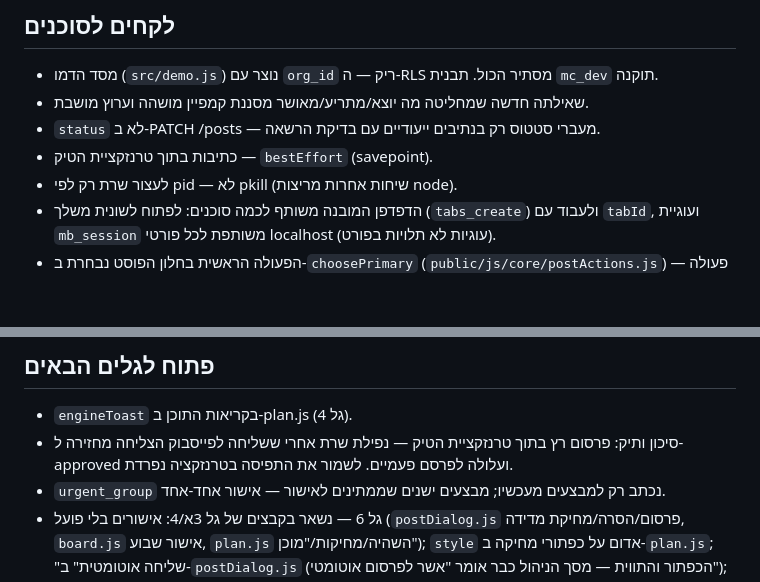
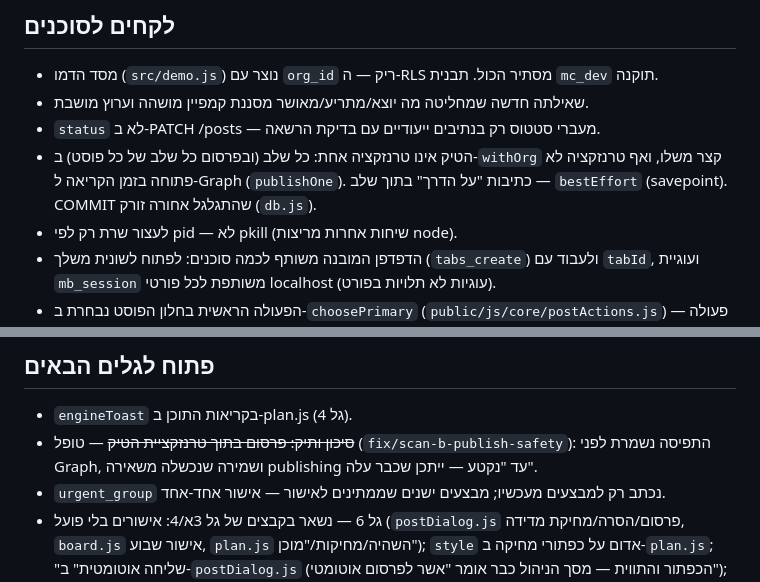
Before and after one commit to fincat-boop/mission-control, a Markdown page: docs/ux-overhaul.md, 2 parts joined by grey strips. Rendered like a GitHub page; blank space fills up the shorter version.

Commit message:
docs(ux): הטיק בשלבים — הסיכון הוותיק של פרסום כפול טופל
Co-Authored-By: Claude Opus 5.5 <noreply@anthropic.com>

```diff
--- a/docs/ux-overhaul.md
+++ b/docs/ux-overhaul.md
@@ -90,7 +90,7 @@ drop index if exists tasks_open_failed_post_idx;
 - מסד הדמו (`src/demo.js`) נוצר עם `org_id` ריק — ה-RLS מסתיר הכול. תבנית `mc_dev` תוקנה.
 - שאילתה חדשה שמחליטה מה יוצא/מתריע/מאושר מסננת קמפיין מושהה וערוץ מושבת.
 - `status` לא ב-PATCH /posts — מעברי סטטוס רק בנתיבים ייעודיים עם בדיקת הרשאה.
-- כתיבות בתוך טרנזקציית הטיק — `bestEffort` (savepoint).
+- הטיק אינו טרנזקציה אחת: כל שלב (ובפרסום כל שלב של כל פוסט) ב-`withOrg` קצר משלו, ואף טרנזקציה לא פתוחה בזמן הקריאה ל-Graph (`publishOne`). כתיבות "על הדרך" בתוך שלב — `bestEffort` (savepoint). COMMIT שהתגלגל אחורה זורק (`db.js`).
 - לעצור שרת רק לפי pid — לא pkill (שיחות אחרות מריצות node).
 - הדפדפן המובנה משותף לכמה סוכנים: לפתוח לשונית משלך (`tabs_create`) ולעבוד עם `tabId`,
   ועוגיית `mb_session` משותפת לכל פורטי localhost (עוגיות לא תלויות בפורט).
@@ -106,7 +106,7 @@ drop index if exists tasks_open_failed_post_idx;
 ## פתוח לגלים הבאים
 
 - `engineToast` בקריאות התוכן ב-plan.js (גל 4).
-- סיכון ותיק: פרסום רץ בתוך טרנזקציית הטיק — נפילת שרת אחרי ששליחה לפייסבוק הצליחה מחזירה ל-approved ועלולה לפרסם פעמיים. לשמור את התפיסה בטרנזקציה נפרדת.
+- ~~סיכון ותיק: פרסום בתוך טרנזקציית הטיק~~ — טופל (`fix/scan-b-publish-safety`): התפיסה נשמרת לפני Graph, ושמירה שנכשלה משאירה publishing עד "נקטע — ייתכן שכבר עלה".
 - `urgent_group` נכתב רק למבצעים מעכשיו; מבצעים ישנים שממתינים לאישור — אישור אחד-אחד.
 - גל 6 — נשאר בקבצים של גל 3א/4: אישורים בלי פועל (`postDialog.js` פרסום/הסרה/מחיקת מדידה,
   `board.js` אישור שבוע, `plan.js` השהיה/מחיקות/"מוכן"); `style` אדום על כפתורי מחיקה ב-`plan.js`;
```
